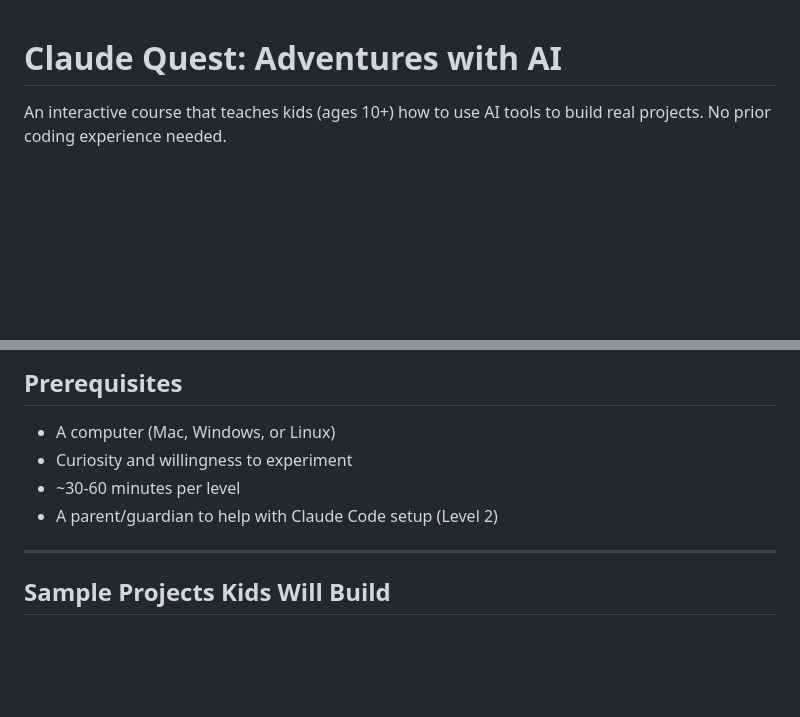
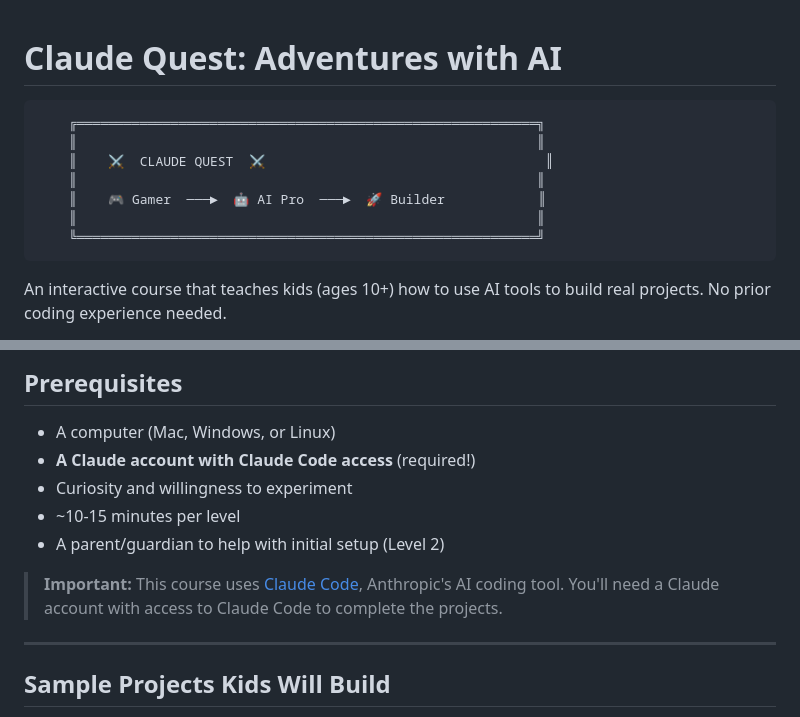
Before and after one commit to ryanseamons/claude-quest, a Markdown page: README.md, 2 parts joined by grey strips. Drawn GitHub-style; blank space fills up the shorter version.

Commit message:
Add ASCII art and fix prerequisites
- Add fun ASCII art banner to README
- Fix time estimate: 10-15 min per level (not 30-60)
- Add prominent Claude Code account requirement
- Link to Claude Code download page

🤖 Generated with [Claude Code](https://claude.com/claude-code)

Co-Authored-By: Claude Opus 4.5 <noreply@anthropic.com>

````diff
--- a/README.md
+++ b/README.md
@@ -1,4 +1,14 @@
 # Claude Quest: Adventures with AI
+
+```
+    ╔═══════════════════════════════════════════════════════════╗
+    ║                                                           ║
+    ║    ⚔️  CLAUDE QUEST  ⚔️                                    ║
+    ║                                                           ║
+    ║    🎮 Gamer  ───►  🤖 AI Pro  ───►  🚀 Builder            ║
+    ║                                                           ║
+    ╚═══════════════════════════════════════════════════════════╝
+```
 
 An interactive course that teaches kids (ages 10+) how to use AI tools to build real projects. No prior coding experience needed.
 
@@ -62,9 +72,12 @@ open index.html
 ## Prerequisites
 
 - A computer (Mac, Windows, or Linux)
+- **A Claude account with Claude Code access** (required!)
 - Curiosity and willingness to experiment
-- ~30-60 minutes per level
-- A parent/guardian to help with Claude Code setup (Level 2)
+- ~10-15 minutes per level
+- A parent/guardian to help with initial setup (Level 2)
+
+> **Important:** This course uses [Claude Code](https://claude.com/download), Anthropic's AI coding tool. You'll need a Claude account with access to Claude Code to complete the projects.
 
 ---
 
````
